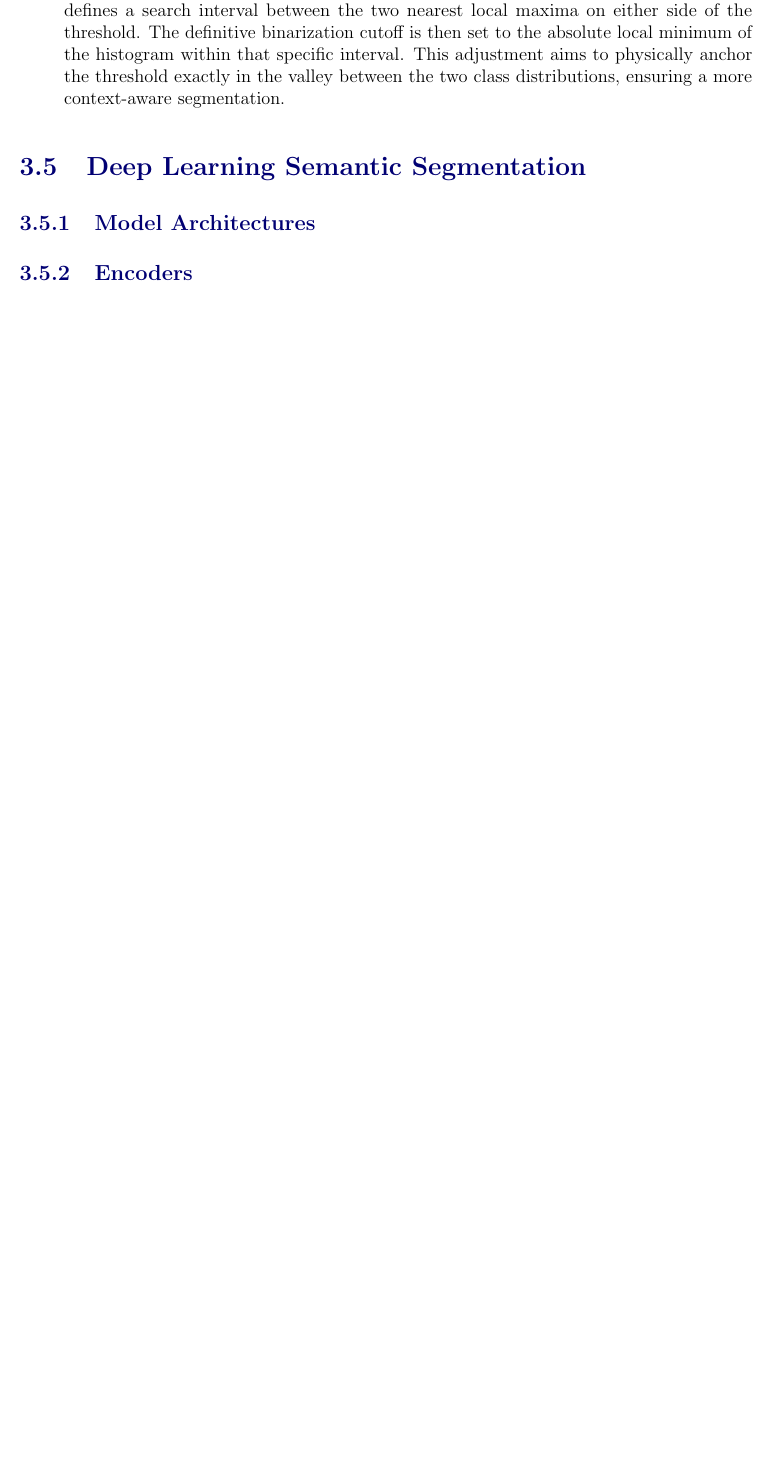
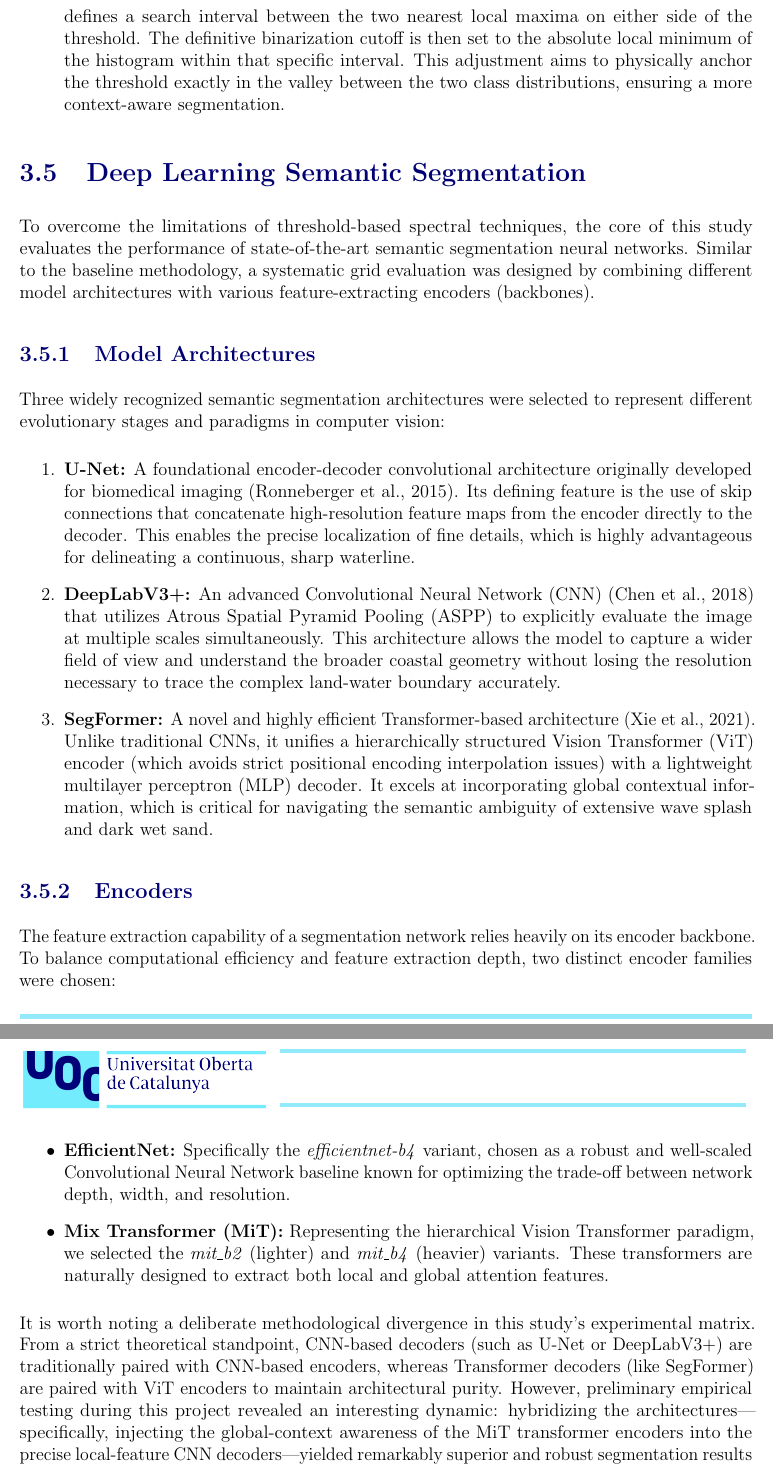
Before and after one commit to AlbertGallegoJimenez/sentinel2-coastline-benchmarking, a LaTeX thesis (docs/final_report/TFM_Gallego_Jimenez_Albert.tex): part of page 31 of 40 before the commit and two parts of pages 33 and 34 of 42 after it, the two joined at a grey line, cut so that both start at the same text, the shorter picture padded with empty space. Compiled offline with pdfLaTeX.

Commit message:
more writing (section 3.5)

```diff
--- a/docs/final_report/TFM_Gallego_Jimenez_Albert.tex
+++ b/docs/final_report/TFM_Gallego_Jimenez_Albert.tex
@@ -437,11 +444,27 @@ Once the spectral indices are calculated, creating continuous unbouded greyscale
 \end{enumerate}
 
 \section{Deep Learning Semantic Segmentation} \label{sec:dl_models}
+
+To overcome the limitations of threshold-based spectral techniques, the core of this study evaluates the performance of state-of-the-art semantic segmentation neural networks. Similar to the baseline methodology, a systematic grid evaluation was designed by combining different model architectures with various feature-extracting encoders (backbones).
+
 \subsection{Model Architectures}
-% Explanation of U-Net, DeepLabV3+, and SegFormer.
+
+Three widely recognized semantic segmentation architectures were selected to represent different evolutionary stages and paradigms in computer vision:
+\begin{enumerate}
+    \item \textbf{U-Net:} A foundational encoder-decoder convolutional architecture originally developed for biomedical imaging \citep{navab_u-net_2015}. Its defining feature is the use of skip connections that concatenate high-resolution feature maps from the encoder directly to the decoder. This enables the precise localization of fine details, which is highly advantageous for delineating a continuous, sharp waterline.
+    \item \textbf{DeepLabV3+:} An advanced Convolutional Neural Network (CNN) \citep{chen_encoder-decoder_2018} that utilizes Atrous Spatial Pyramid Pooling (ASPP) to explicitly evaluate the image at multiple scales simultaneously. This architecture allows the model to capture a wider field of view and understand the broader coastal geometry without losing the resolution necessary to trace the complex land-water boundary accurately.
+    \item \textbf{SegFormer:} A novel and highly efficient Transformer-based architecture \citep{xie_segformer_2021}. Unlike traditional CNNs, it unifies a hierarchically structured Vision Transformer (ViT) encoder (which avoids strict positional encoding interpolation issues) with a lightweight multilayer perceptron (MLP) decoder. It excels at incorporating global contextual information, which is critical for navigating the semantic ambiguity of extensive wave splash and dark wet sand.
+\end{enumerate}
 
 \subsection{Encoders}
-% Detail of the chosen backbones (ResNet, EfficientNet, MiT) specifying light and heavy versions.
+
+The feature extraction capability of a segmentation network relies heavily on its encoder backbone. To balance computational efficiency and feature extraction depth, two distinct encoder families were chosen:
+\begin{itemize}
+    \item \textbf{EfficientNet:} Specifically the \textit{efficientnet-b4} variant, chosen as a robust and well-scaled Convolutional Neural Network baseline known for optimizing the trade-off between network depth, width, and resolution.
+    \item \textbf{Mix Transformer (MiT):} Representing the hierarchical Vision Transformer paradigm, we selected the \textit{mit\_b2} (lighter) and \textit{mit\_b4} (heavier) variants. These transformers are naturally designed to extract both local and global attention features.
+\end{itemize}
+
+It is worth noting a deliberate methodological divergence in this study's experimental matrix. From a strict theoretical standpoint, CNN-based decoders (such as U-Net or DeepLabV3+) are traditionally paired with CNN-based encoders, whereas Transformer decoders (like SegFormer) are paired with ViT encoders to maintain architectural purity. However, preliminary empirical testing during this project revealed an interesting dynamic: hybridizing the architectures---specifically, injecting the global-context awareness of the MiT transformer encoders into the precise local-feature CNN decoders---yielded remarkably superior and robust segmentation results in the most challenging coastal scenes (e.g., distinguishing Salinas' dark wet sand from the water). Consequently, to fully explore this advantage, an exhaustive grid approach was adopted where all candidate encoders (EfficientNet-B4, MiT-B2, and MiT-B4) were systematically crossed and tested across all three model architectures.
 
 \subsection{Training Setup}
 % Details on loss functions, optimizers, learning rate, batch size, and data augmentation.
```
Also changed, not shown: docs/final_report/screenshot_vectorization_waterline.png (added), docs/final_report/TFM_Gallego_Jimenez_Albert.tex (9 more changed lines), 9 other files.
